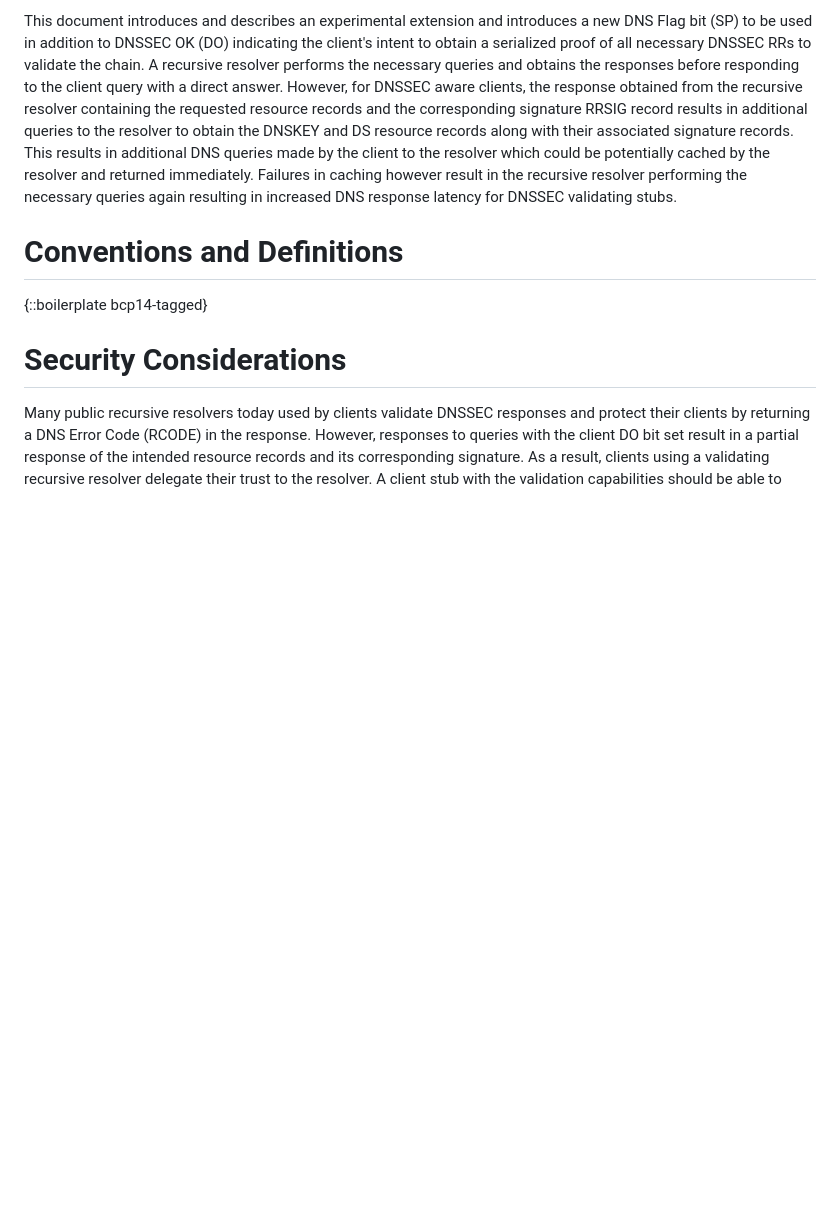
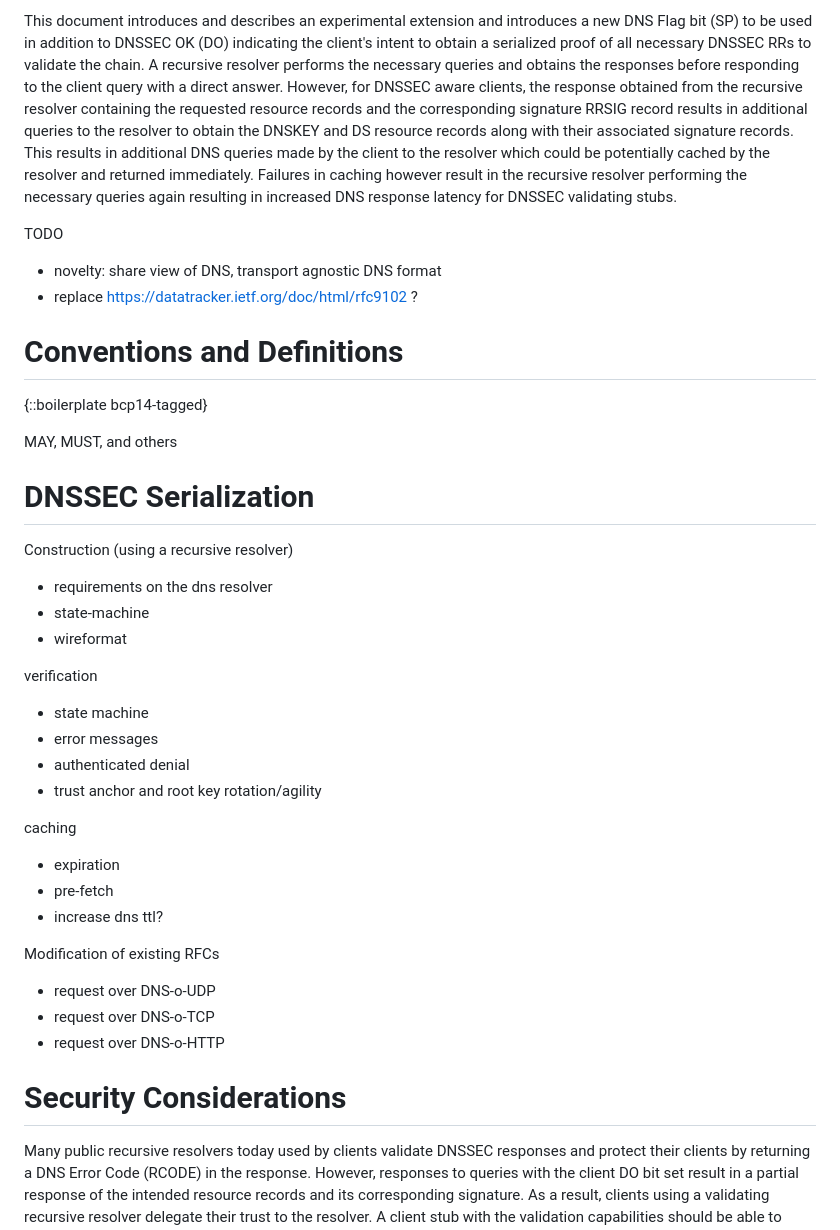
Before and after one commit to sudheesh001/draft-singanamalla-dnssec-serialization, a Markdown page: draft-singanamalla-dance-dnssec-serialization.md, the part around the change printed below. GitHub-like rendering; blank space fills up the shorter version.

Commit message:
First bullet points

```diff
--- a/draft-singanamalla-dance-dnssec-serialization.md
+++ b/draft-singanamalla-dance-dnssec-serialization.md
@@ -88,9 +88,40 @@ Failures in caching however result in the recursive resolver performing the nece
 increased DNS response latency for DNSSEC validating stubs.
 
 
+TODO
++ novelty: share view of DNS, transport agnostic DNS format
++ replace https://datatracker.ietf.org/doc/html/rfc9102 ?
+
 # Conventions and Definitions
 
 {::boilerplate bcp14-tagged}
+
+MAY, MUST, and others
+
+# DNSSEC Serialization
+
+
+Construction (using a recursive resolver)
++ requirements on the dns resolver
++ state-machine
++ wireformat
+
+verification
++ state machine
++ error messages
++ authenticated denial
++ trust anchor and root key rotation/agility
+
+caching
++ expiration
++ pre-fetch
++ increase dns ttl?
+
+Modification of existing RFCs
+
++ request over DNS-o-UDP
++ request over DNS-o-TCP
++ request over DNS-o-HTTP
 
 
 # Security Considerations
```
Also changed, not shown: other parts of draft-singanamalla-dance-dnssec-serialization.md (+12 -1 lines).
